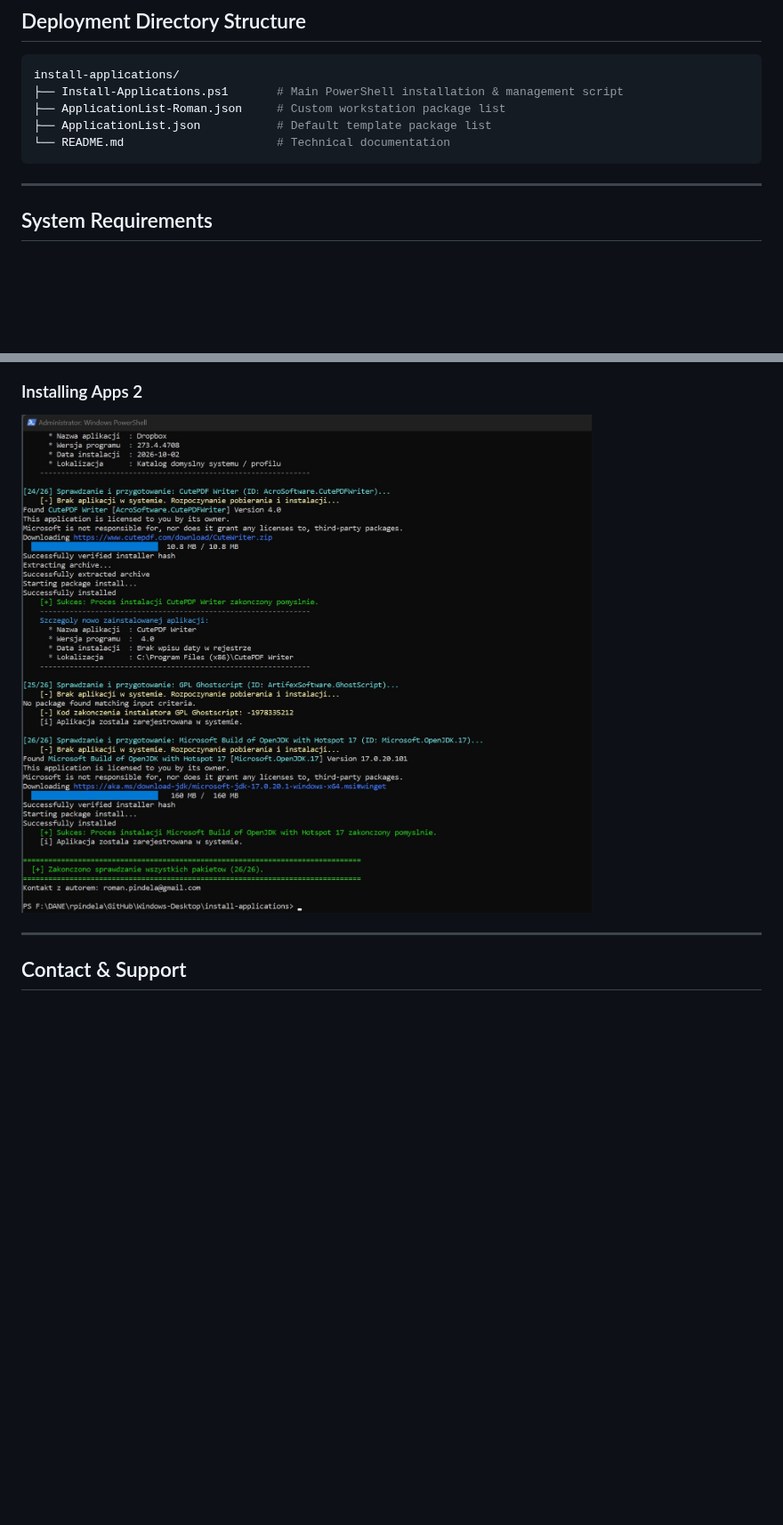
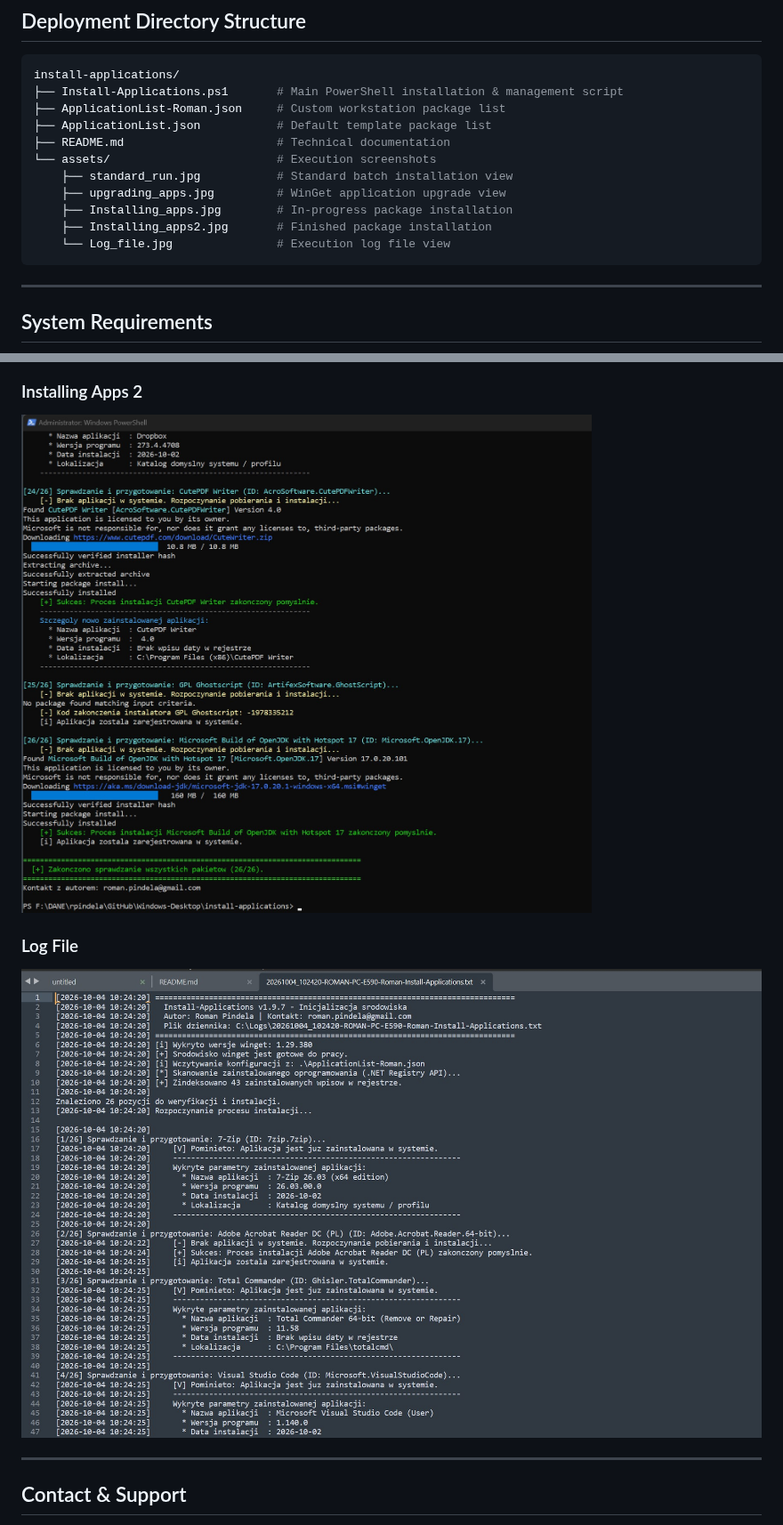
Before and after one commit to romanpindela/Windows-Desktop, a Markdown page: Install-Applications/README.md, 2 parts joined by grey strips. Shown at 89% size. Rendered like a GitHub page; blank space fills up the shorter version.

````diff
--- a/Install-Applications/README.md
+++ b/Install-Applications/README.md
@@ -44,7 +44,13 @@ install-applications/
 ├── Install-Applications.ps1       # Main PowerShell installation & management script
 ├── ApplicationList-Roman.json     # Custom workstation package list
 ├── ApplicationList.json           # Default template package list
-└── README.md                      # Technical documentation
+├── README.md                      # Technical documentation
+└── assets/                        # Execution screenshots
+    ├── standard_run.jpg           # Standard batch installation view
+    ├── upgrading_apps.jpg         # WinGet application upgrade view
+    ├── Installing_apps.jpg        # In-progress package installation
+    ├── Installing_apps2.jpg       # Finished package installation
+    └── Log_file.jpg               # Execution log file view
 ```
 
 ---
@@ -269,6 +277,9 @@ Chrome Remote Desktop Host                      Google.ChromeRemoteDesktopHost
 
 ### Installing Apps 2
-![Help Output](assets/Installing_apps2.jpg)
+![Installing Apps 2](assets/Installing_apps2.jpg)
+
+### Log File
+![Log File](assets/Log_file.jpg)
 
 ---
 
````
Also changed, not shown: other parts of Install-Applications/README.md (+5 -3 lines), Install-Applications/assets/upgrading_apps.jpg (added).
